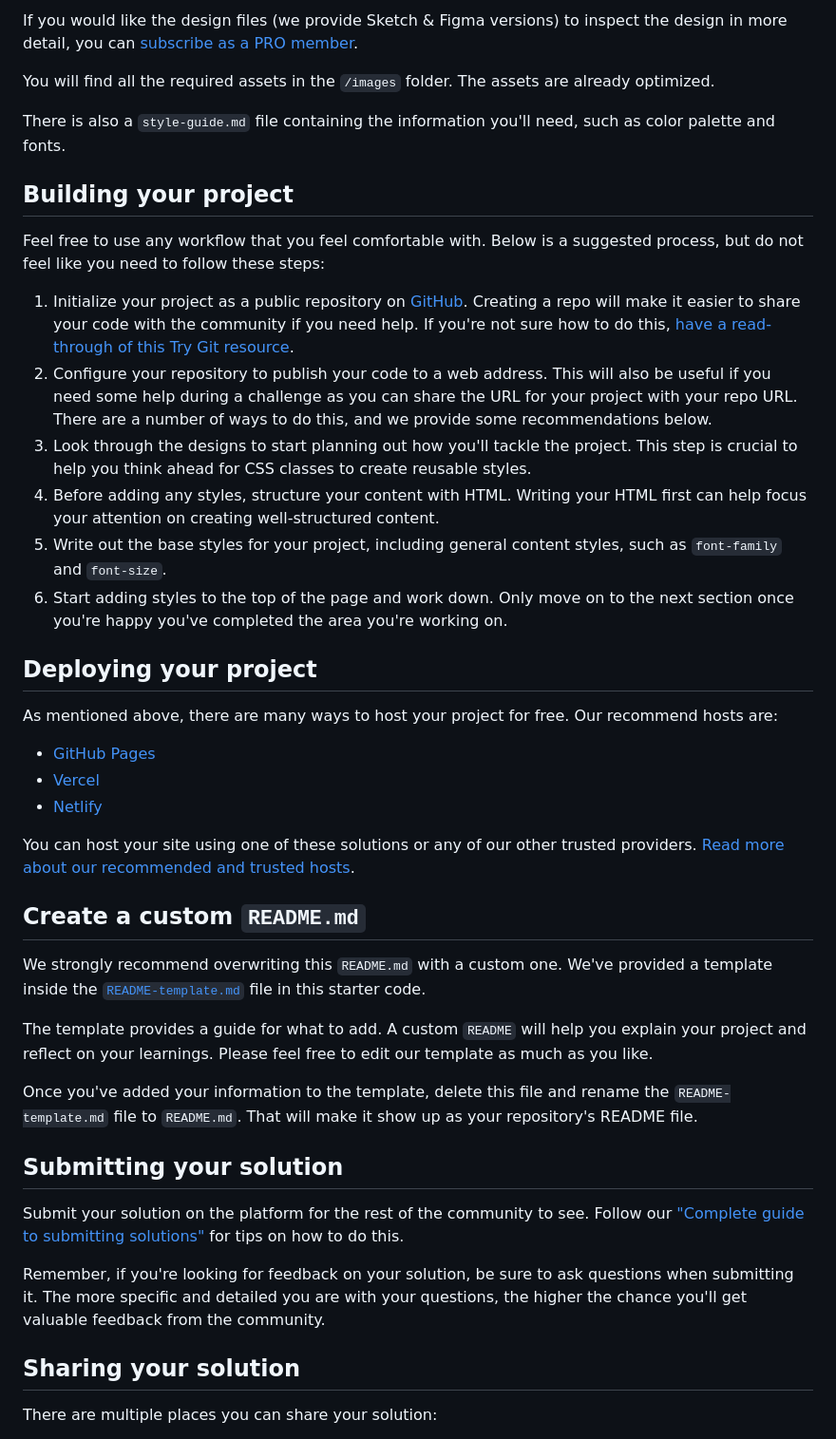
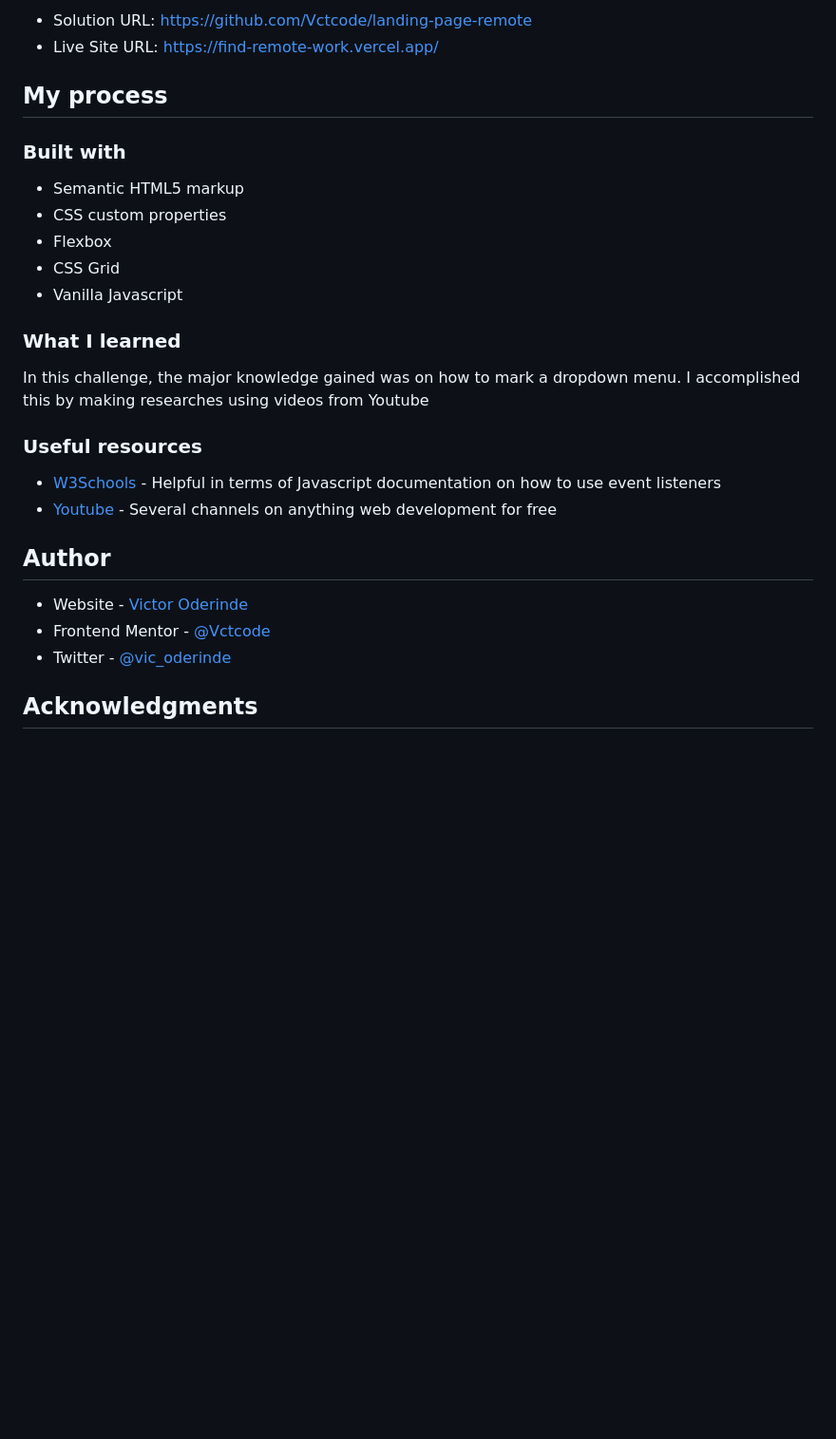
Before and after one commit to Vctcode/landing-page-remote, a Markdown page: README.md, the part around one of its changes. Shown at 95% size. GitHub-like rendering; blank space fills up the shorter version.

```diff
--- a/README.md
+++ b/README.md
@@ -32,46 +37,32 @@ The designs are in JPG static format. Using JPGs will mean that you'll need to u
 
-If you would like the design files (we provide Sketch & Figma versions) to inspect the design in more detail, you can [subscribe as a PRO member](https://www.frontendmentor.io/pro).
+- Solution URL: [https://github.com/Vctcode/landing-page-remote](https://github.com/Vctcode/landing-page-remote)
+- Live Site URL: [https://find-remote-work.vercel.app/](https://find-remote-work.vercel.app/)
 
-You will find all the required assets in the `/images` folder. The assets are already optimized.
+## My process
 
-There is also a `style-guide.md` file containing the information you'll need, such as color palette and fonts.
+### Built with
 
-## Building your project
+- Semantic HTML5 markup
+- CSS custom properties
+- Flexbox
+- CSS Grid
+- Vanilla Javascript
 
-Feel free to use any workflow that you feel comfortable with. Below is a suggested process, but do not feel like you need to follow these steps:
 
-1. Initialize your project as a public repository on [GitHub](https://github.com/). Creating a repo will make it easier to share your code with the community if you need help. If you're not sure how to do this, [have a read-through of this Try Git resource](https://try.github.io/).
-2. Configure your repository to publish your code to a web address. This will also be useful if you need some help during a challenge as you can share the URL for your project with your repo URL. There are a number of ways to do this, and we provide some recommendations below.
-3. Look through the designs to start planning out how you'll tackle the project. This step is crucial to help you think ahead for CSS classes to create reusable styles.
-4. Before adding any styles, structure your content with HTML. Writing your HTML first can help focus your attention on creating well-structured content.
-5. Write out the base styles for your project, including general content styles, such as `font-family` and `font-size`.
-6. Start adding styles to the top of the page and work down. Only move on to the next section once you're happy you've completed the area you're working on.
+### What I learned
 
-## Deploying your project
+In this challenge, the major knowledge gained was on how to mark a dropdown menu. I accomplished this by making researches using videos from Youtube
 
-As mentioned above, there are many ways to host your project for free. Our recommend hosts are:
+### Useful resources
 
-- [GitHub Pages](https://pages.github.com/)
-- [Vercel](https://vercel.com/)
-- [Netlify](https://www.netlify.com/)
+- [W3Schools](https://www.w3schools.com) - Helpful in terms of Javascript documentation on how to use event listeners
+- [Youtube](https://www.youtube.com) - Several channels on anything web development for free
 
-You can host your site using one of these solutions or any of our other trusted providers. [Read more about our recommended and trusted hosts](https://medium.com/frontend-mentor/frontend-mentor-trusted-hosting-providers-bf000dfebe).
+## Author
 
-## Create a custom `README.md`
+- Website - [Victor Oderinde](https://vic-portfolio.vercel.app/)
+- Frontend Mentor - [@Vctcode](https://www.frontendmentor.io/profile/Vctcode)
+- Twitter - [@vic_oderinde](https://twitter.com/Vic_Oderinde)
 
-We strongly recommend overwriting this `README.md` with a custom one. We've provided a template inside the [`README-template.md`](./README-template.md) file in this starter code.
+## Acknowledgments
 
-The template provides a guide for what to add. A custom `README` will help you explain your project and reflect on your learnings. Please feel free to edit our template as much as you like.
-
-Once you've added your information to the template, delete this file and rename the `README-template.md` file to `README.md`. That will make it show up as your repository's README file.
-
-## Submitting your solution
-
-Submit your solution on the platform for the rest of the community to see. Follow our ["Complete guide to submitting solutions"](https://medium.com/frontend-mentor/a-complete-guide-to-submitting-solutions-on-frontend-mentor-ac6384162248) for tips on how to do this.
-
-Remember, if you're looking for feedback on your solution, be sure to ask questions when submitting it. The more specific and detailed you are with your questions, the higher the chance you'll get valuable feedback from the community.
-
-## Sharing your solution
-
-There are multiple places you can share your solution:
-
```
Also changed, not shown: other parts of README.md (+24 -32 lines), README-template.md (deleted, +0 -112 lines), images/solution_desktop.png (added), images/solution_mobile.png (added), 2 other files.
